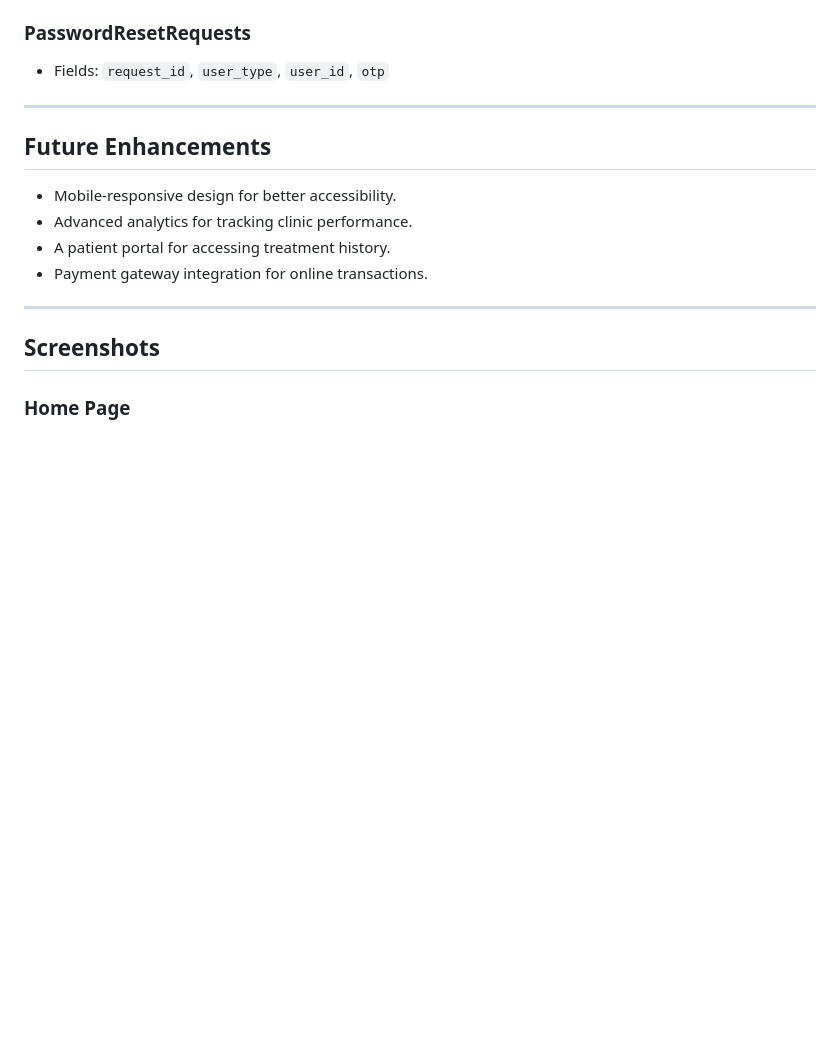
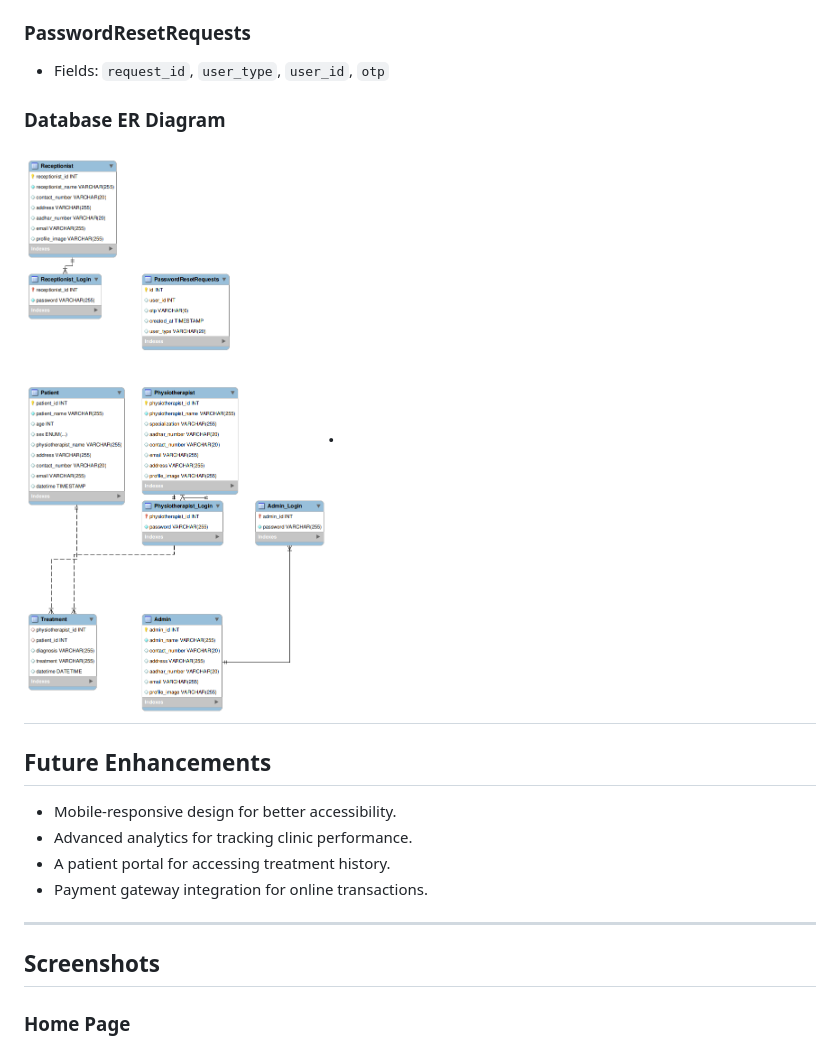
Before and after one commit to aryanshailech/Physiotherapy-Clinic-Web-Application, a Markdown page: README.md, the part around the change. Rendered like a GitHub page; blank space fills up the shorter version.

```diff
--- a/README.md
+++ b/README.md
@@ -140,6 +140,8 @@ The Agrawal Physiotherapy Clinic web application is designed to provide a compre
 ### PasswordResetRequests
 - Fields: `request_id`, `user_type`, `user_id`, `otp`
 
+### Database ER Diagram
+![database img](https://github.com/aryanshailech/Physiotherapy-Clinic-Web-Application/blob/main/Readme_img/db_img.png).
 ---
 
 ## Future Enhancements
```
